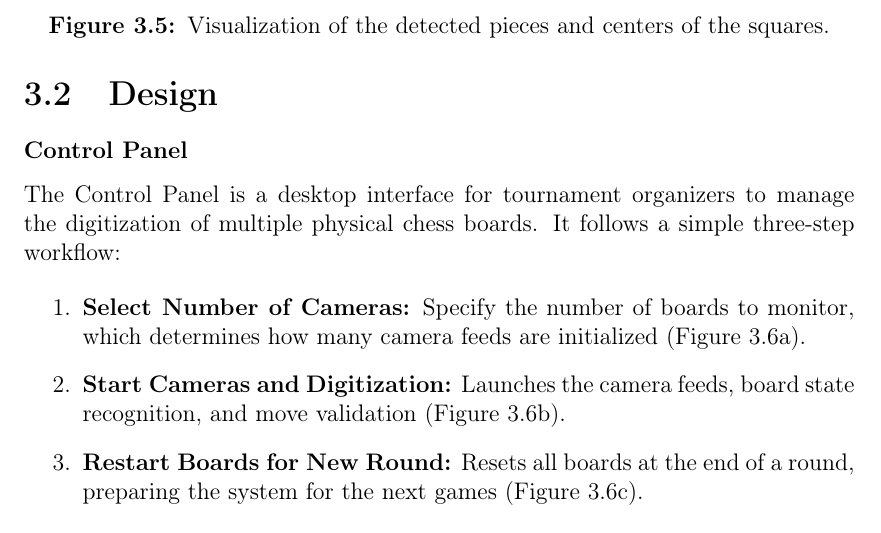
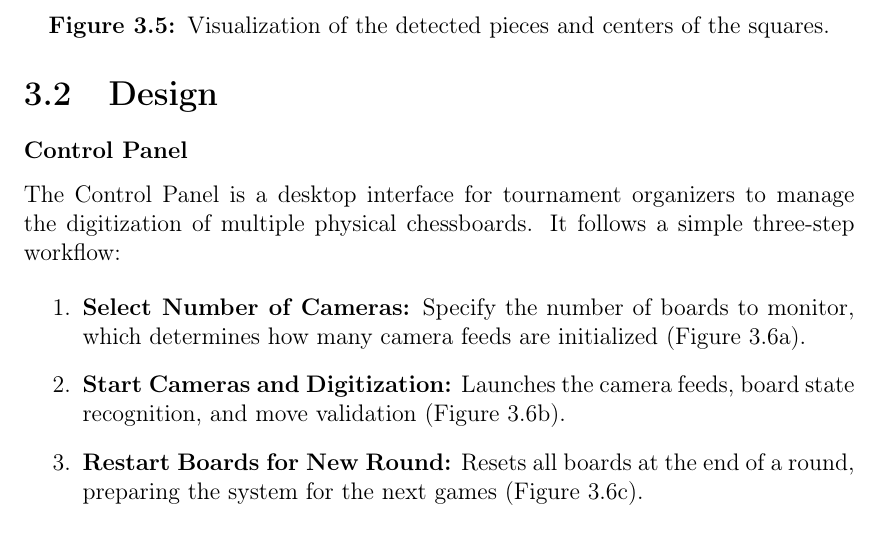
Before and after one commit to bachelor-gruppe-04/documentation, a LaTeX thesis (main.tex, which reads chapters/05-method.tex): part of page 43 of 92, cut so that both start at the same text. Compiled offline with pdfLaTeX; TikZ figures are drawn from their code, not taken from saved files.

Commit message:
Updates from Overleaf

```diff
--- a/chapters/05-method.tex
+++ b/chapters/05-method.tex
@@ -221,7 +221,7 @@ Once the updated board configuration is determined, it is compared to the set of
 
 \subsubsection*{Control Panel}
 
-The Control Panel is a desktop interface for tournament organizers to manage the digitization of multiple physical chess boards. It follows a simple three-step workflow:
+The Control Panel is a desktop interface for tournament organizers to manage the digitization of multiple physical chessboards. It follows a simple three-step workflow:
 
 \begin{enumerate}
 \item \textbf{Select Number of Cameras:} Specify the number of boards to monitor, which determines how many camera feeds are initialized (Figure \ref{fig:control-panel-1}).
```
Also changed, not shown: figures/methods/ml-models/label_assignment_board.jpg.
